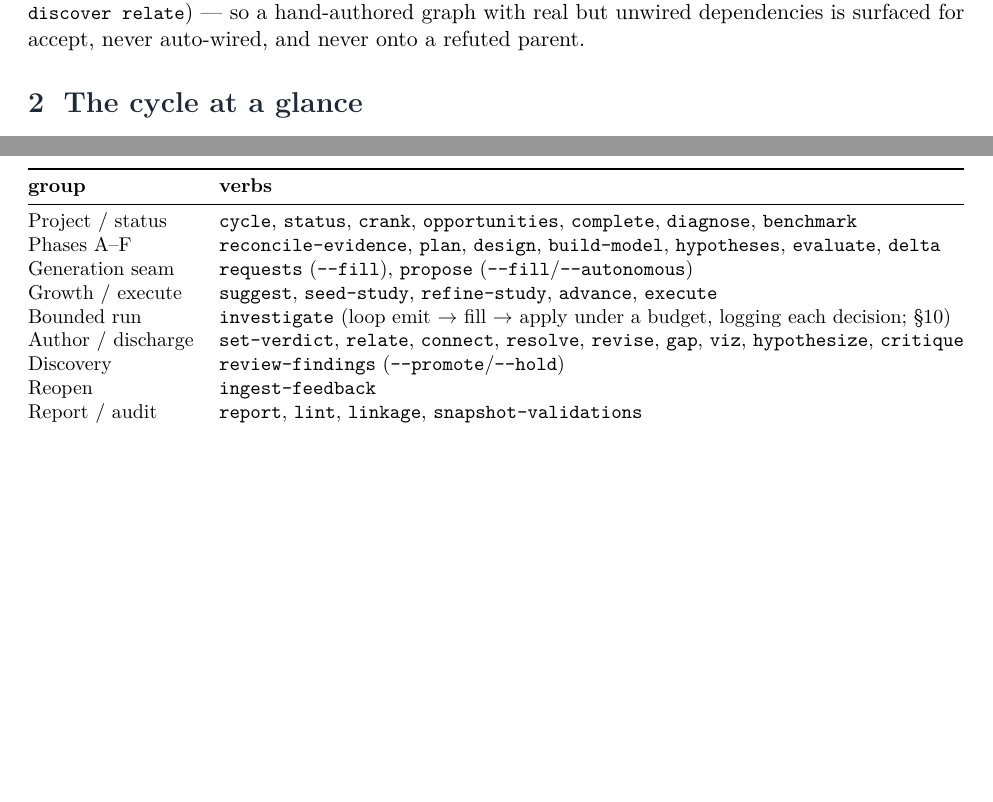
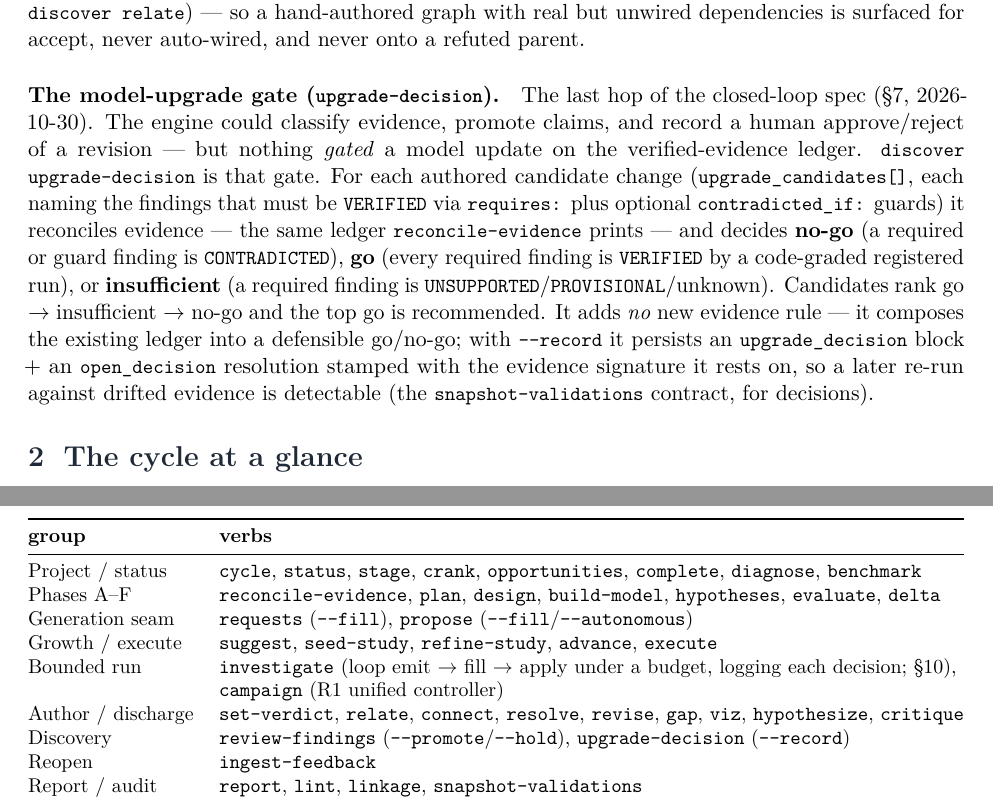
Before and after one commit to vivarium-collective/discovery-engine, a LaTeX document (docs/discovery-engine-cycle-map.tex): two parts of pages 4 and 16 of 21, joined at a grey line, cut so that both start at the same text, the shorter picture padded with empty space. Compiled offline with pdfLaTeX.

Commit message:
docs(map): refresh the cycle map to 0.7.5 (upgrade-decision node + version/verb fixes) (#194)
* docs(map): refresh the cycle map to 0.7.5 — add the upgrade-decision node + verb-count/version fixes

The PDF and interactive maps were current through #191 (request-context
grounding) but missed the two PRs that landed after: #192 (upgrade-decision,
the model-upgrade gate) and #193 (the overlap fix, html-only). This brings
both maps and the canonical cycle-spec.json up to 0.7.5.

- cycle-spec.json: add the synthesize/discovery node `upgrade` (Upgrade
  decision) — fns run_upgrade_decision / decide_candidate /
  record_upgrade_decision, wired into cycle_order; version already 0.7.5.
- cycle-map.html: re-inject the spec (build_cycle_map.py), add its IO entry,
  and fix the stale "0.7.2" meta/subtitle/footer/provenance strings → 0.7.5.
- .tex/.pdf: new 'model-upgrade gate (upgrade-decision)' paragraph (closes the
  closed-loop spec's §7 last hop), footer 0.7.2→0.7.5, date→2026-11-23, verb
  count 40→43, and add stage / campaign / upgrade-decision to the CLI table.

Drift check green (build_cycle_map.py --check); node_ids == cycle_order; PDF
rebuilt clean (21pp, no undefined refs).

* fix(map): add upgrade to the synthesize stage's node partition

test_stage_membership_is_consistent requires stages[].nodes to partition
the node set; the new 'upgrade' node was in cycle_order but not in the
synthesize stage's nodes list. Re-injected the HTML embed.

```diff
--- a/docs/discovery-engine-cycle-map.tex
+++ b/docs/discovery-engine-cycle-map.tex
@@ -198,6 +198,22 @@ study explicitly names another member study it does not yet declare a relation t
 \code{study\_edge\_proposed} advisory (\code{builds-on}, accepted via \code{discover relate}) --- so a
 hand-authored graph with real but unwired dependencies is surfaced for accept, never auto-wired, and
 never onto a refuted parent.
+
+\paragraph{The model-upgrade gate (\code{upgrade-decision}).} The last hop of the closed-loop spec
+(\S7, 2026-10-30). The engine could classify evidence, promote claims, and record a human
+approve/reject of a revision --- but nothing \emph{gated} a model update on the verified-evidence
+ledger. \code{discover upgrade-decision} is that gate. For each authored candidate change
+(\code{upgrade\_candidates[]}, each naming the findings that must be \code{VERIFIED} via
+\code{requires:} plus optional \code{contradicted\_if:} guards) it reconciles evidence --- the same
+ledger \code{reconcile-evidence} prints --- and decides \textbf{no-go} (a required or guard finding is
+\code{CONTRADICTED}), \textbf{go} (every required finding is \code{VERIFIED} by a code-graded
+registered run), or \textbf{insufficient} (a required finding is
+\code{UNSUPPORTED}/\code{PROVISIONAL}/unknown). Candidates rank go $\rightarrow$ insufficient
+$\rightarrow$ no-go and the top go is recommended. It adds \emph{no} new evidence rule --- it composes
+the existing ledger into a defensible go/no-go; with \code{-{}-record} it persists an
+\code{upgrade\_decision} block + an \code{open\_decision} resolution stamped with the evidence
+signature it rests on, so a later re-run against drifted evidence is detectable (the
+\code{snapshot-validations} contract, for decisions).
 
 % ===========================================================================
 \section{The cycle at a glance}
@@ -747,13 +763,13 @@ the same logic; nothing requires a server. Grouped:
 \toprule
 \textbf{group} & \textbf{verbs}\\
 \midrule
-Project / status & \code{cycle}, \code{status}, \code{crank}, \code{opportunities}, \code{complete}, \code{diagnose}, \code{benchmark}\\
+Project / status & \code{cycle}, \code{status}, \code{stage}, \code{crank}, \code{opportunities}, \code{complete}, \code{diagnose}, \code{benchmark}\\
 Phases A--F & \code{reconcile-evidence}, \code{plan}, \code{design}, \code{build-model}, \code{hypotheses}, \code{evaluate}, \code{delta}\\
 Generation seam & \code{requests} (\code{-{}-fill}), \code{propose} (\code{-{}-fill}/\code{-{}-autonomous})\\
 Growth / execute & \code{suggest}, \code{seed-study}, \code{refine-study}, \code{advance}, \code{execute}\\
-Bounded run & \code{investigate} (loop emit $\rightarrow$ fill $\rightarrow$ apply under a budget, logging each decision; \S\ref{sec:eval})\\
+Bounded run & \code{investigate} (loop emit $\rightarrow$ fill $\rightarrow$ apply under a budget, logging each decision; \S\ref{sec:eval}), \code{campaign} (R1 unified controller)\\
 Author / discharge & \code{set-verdict}, \code{relate}, \code{connect}, \code{resolve}, \code{revise}, \code{gap}, \code{viz}, \code{hypothesize}, \code{critique}\\
-Discovery & \code{review-findings} (\code{-{}-promote}/\code{-{}-hold})\\
+Discovery & \code{review-findings} (\code{-{}-promote}/\code{-{}-hold}), \code{upgrade-decision} (\code{-{}-record})\\
 Reopen & \code{ingest-feedback}\\
 Report / audit & \code{report}, \code{lint}, \code{linkage}, \code{snapshot-validations}\\
 Study maintenance & \code{populate-observations}, \code{readout-migrate}, \code{band-provenance}\\
```
Also changed, not shown: docs/discovery-engine-cycle-map.pdf, docs/discovery-engine-cycle-map.tex (10 more changed lines), 2 other files.
